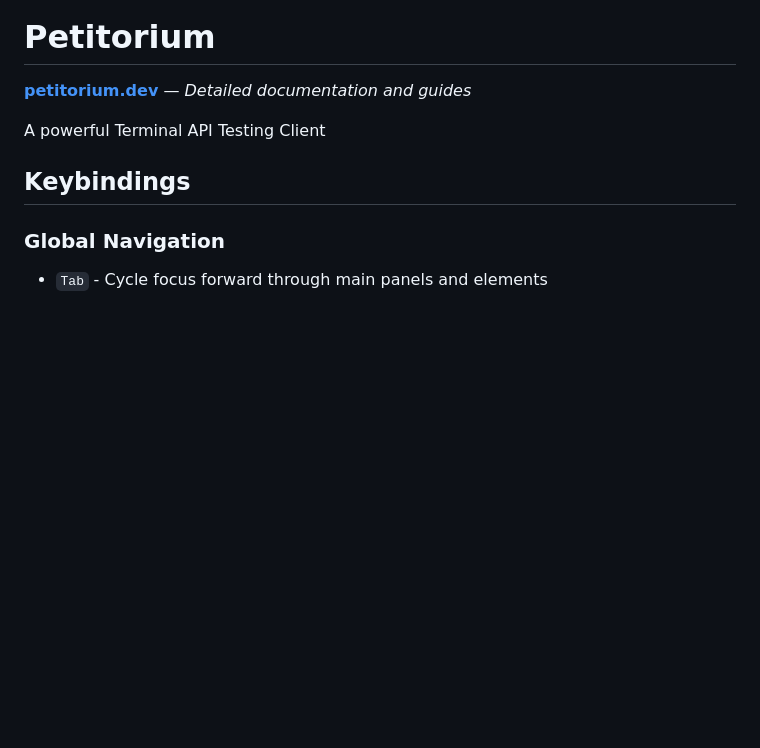
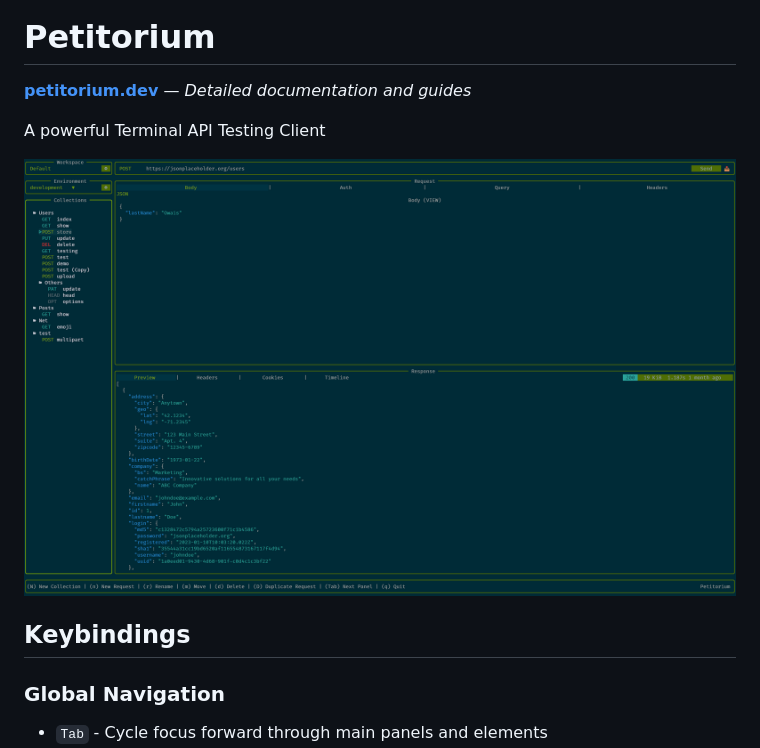
Before and after one commit to petitorium/petitorium, a Markdown page: README.md, the part around the change. Rendered like a GitHub page; pictures changed too: petitorium_screenshot.png (added); blank space fills up the shorter version.

Commit message:
docs: add screenshot to README
The commit adds a screenshot image file and embeds it in the README.md for better project visualization. No functional changes.

```diff
--- a/README.md
+++ b/README.md
@@ -7,6 +7,8 @@
 [**petitorium.dev**](https://petitorium.dev) — _Detailed documentation and guides_
 
 A powerful Terminal API Testing Client
+
+![Petitorium Screenshot](petitorium_screenshot.png)
 
 ## Keybindings
 
```
